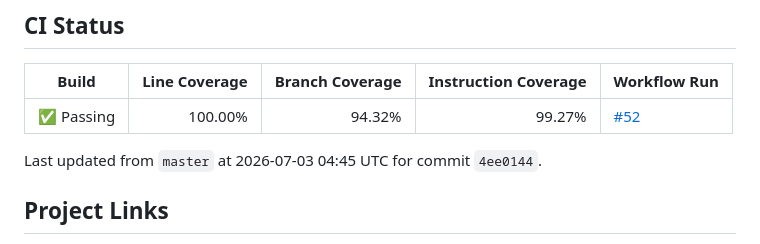
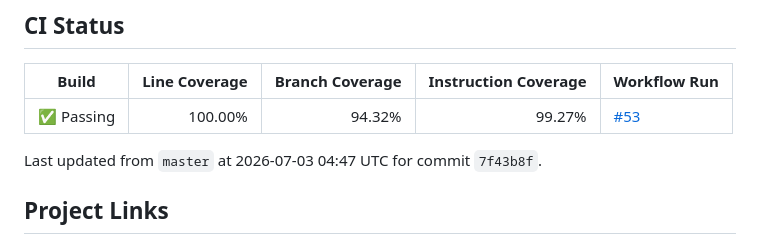
Before and after one commit to vtsyryuk/UserAccessControl, a Markdown page: README.md, the part around the change. GitHub-like rendering.

Commit message:
Update README CI status [skip ci]

```diff
--- a/README.md
+++ b/README.md
@@ -17,9 +17,9 @@ Small Java access-control helper library for resolving the effective permission
 
 | Build | Line Coverage | Branch Coverage | Instruction Coverage | Workflow Run |
 | --- | ---: | ---: | ---: | --- |
-| ✅ Passing | 100.00% | 94.32% | 99.27% | [#52](https://github.com/vtsyryuk/UserAccessControl/actions/runs/28639010525) |
+| ✅ Passing | 100.00% | 94.32% | 99.27% | [#53](https://github.com/vtsyryuk/UserAccessControl/actions/runs/28639062151) |
 
-Last updated from `master` at 2026-07-03 04:45 UTC for commit `4ee0144`.
+Last updated from `master` at 2026-07-03 04:47 UTC for commit `7f43b8f`.
 <!-- ci-status:end -->
 
 ## Project Links
```
